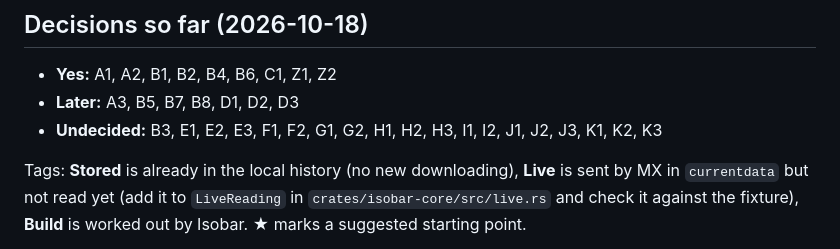
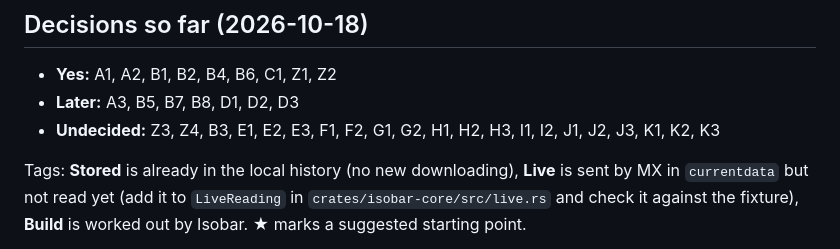
Before and after one commit to TimsterAudio/Isobar, a Markdown page: docs/ROADMAP.md, the part around the change. Rendered like a GitHub page.

Commit message:
Roadmap: add Z3 (choose Now cards) and Z4 (drag to reorder)
Co-Authored-By: Claude Opus 5.5 <noreply@anthropic.com>
Claude-Session: https://claude.ai/code/session_01NzT4a7BtB1g2eQVhiuixuz

```diff
--- a/docs/ROADMAP.md
+++ b/docs/ROADMAP.md
@@ -6,7 +6,7 @@ Everything that could be added, from the data the owner's Cumulus MX 5.1.5 stati
 
 - **Yes:** A1, A2, B1, B2, B4, B6, C1, Z1, Z2
 - **Later:** A3, B5, B7, B8, D1, D2, D3
-- **Undecided:** B3, E1, E2, E3, F1, F2, G1, G2, H1, H2, H3, I1, I2, J1, J2, J3, K1, K2, K3
+- **Undecided:** Z3, Z4, B3, E1, E2, E3, F1, F2, G1, G2, H1, H2, H3, I1, I2, J1, J2, J3, K1, K2, K3
 
 Tags: **Stored** is already in the local history (no new downloading), **Live** is sent by MX in `currentdata` but not read yet (add it to `LiveReading` in `crates/isobar-core/src/live.rs` and check it against the fixture), **Build** is worked out by Isobar. ★ marks a suggested starting point.
 
```
